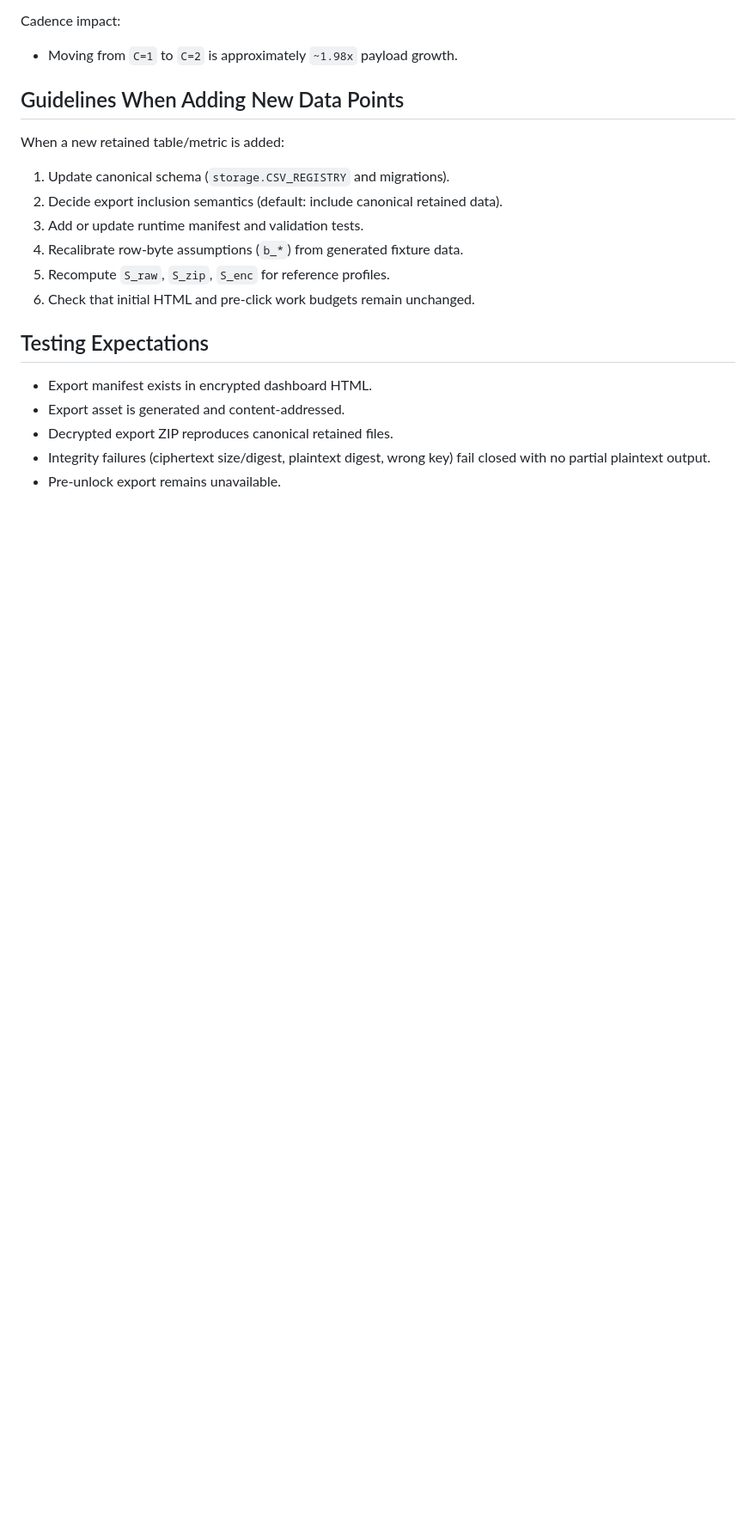
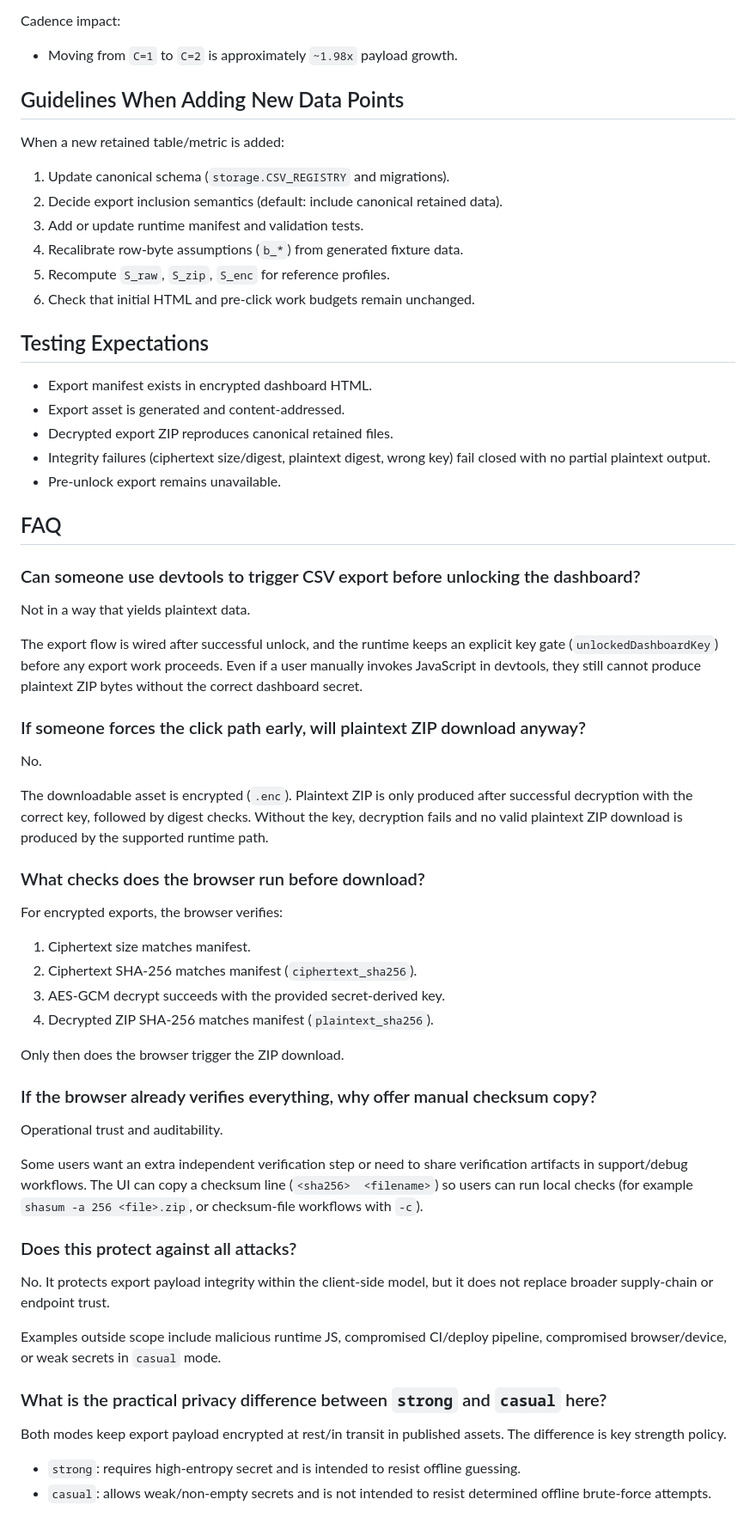
Before and after one commit to reponomics/reponomics-dashboard-action, a Markdown page: CSV_EXPORT.md, the part around one of its changes. Shown at 86% size. Rendered like a GitHub page; blank space fills up the shorter version.

Commit message:
docs: add CSV export security FAQ and remove hard wrapping

```diff
--- a/CSV_EXPORT.md
+++ b/CSV_EXPORT.md
@@ -180,6 +168,49 @@ When a new retained table/metric is added:
 - Export manifest exists in encrypted dashboard HTML.
 - Export asset is generated and content-addressed.
 - Decrypted export ZIP reproduces canonical retained files.
-- Integrity failures (ciphertext size/digest, plaintext digest, wrong key) fail
-  closed with no partial plaintext output.
+- Integrity failures (ciphertext size/digest, plaintext digest, wrong key) fail closed with no partial plaintext output.
 - Pre-unlock export remains unavailable.
+
+## FAQ
+
+### Can someone use devtools to trigger CSV export before unlocking the dashboard?
+
+Not in a way that yields plaintext data.
+
+The export flow is wired after successful unlock, and the runtime keeps an explicit key gate (`unlockedDashboardKey`) before any export work proceeds. Even if a user manually invokes JavaScript in devtools, they still cannot produce plaintext ZIP bytes without the correct dashboard secret.
+
+### If someone forces the click path early, will plaintext ZIP download anyway?
+
+No.
+
+The downloadable asset is encrypted (`.enc`). Plaintext ZIP is only produced after successful decryption with the correct key, followed by digest checks. Without the key, decryption fails and no valid plaintext ZIP download is produced by the supported runtime path.
+
+### What checks does the browser run before download?
+
+For encrypted exports, the browser verifies:
+
+1. Ciphertext size matches manifest.
+2. Ciphertext SHA-256 matches manifest (`ciphertext_sha256`).
+3. AES-GCM decrypt succeeds with the provided secret-derived key.
+4. Decrypted ZIP SHA-256 matches manifest (`plaintext_sha256`).
+
+Only then does the browser trigger the ZIP download.
+
+### If the browser already verifies everything, why offer manual checksum copy?
+
+Operational trust and auditability.
+
+Some users want an extra independent verification step or need to share verification artifacts in support/debug workflows. The UI can copy a checksum line (`<sha256>  <filename>`) so users can run local checks (for example `shasum -a 256 <file>.zip`, or checksum-file workflows with `-c`).
+
+### Does this protect against all attacks?
+
+No. It protects export payload integrity within the client-side model, but it does not replace broader supply-chain or endpoint trust.
+
+Examples outside scope include malicious runtime JS, compromised CI/deploy pipeline, compromised browser/device, or weak secrets in `casual` mode.
+
+### What is the practical privacy difference between `strong` and `casual` here?
+
+Both modes keep export payload encrypted at rest/in transit in published assets. The difference is key strength policy.
+
+- `strong`: requires high-entropy secret and is intended to resist offline guessing.
+- `casual`: allows weak/non-empty secrets and is not intended to resist determined offline brute-force attempts.
```
Also changed, not shown: other parts of CSV_EXPORT.md (+12 -24 lines).
